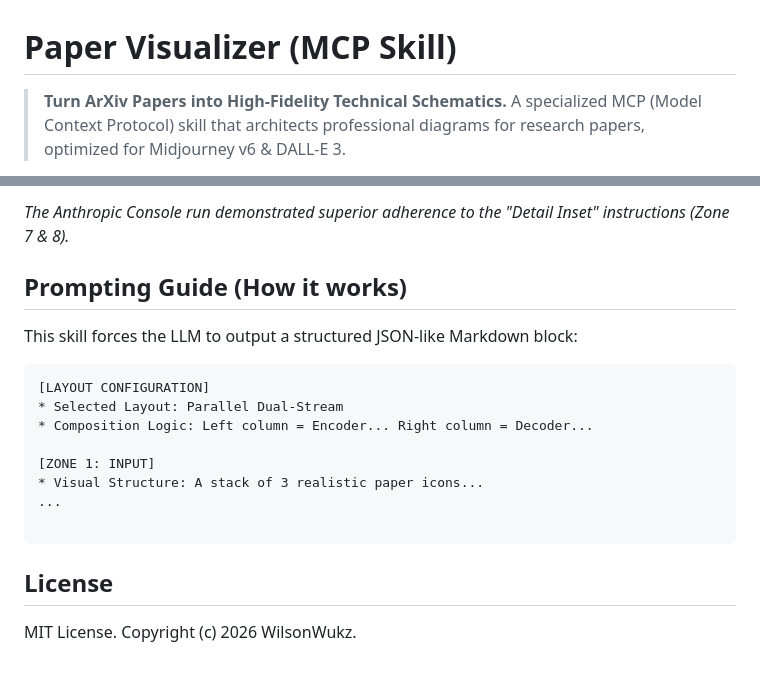
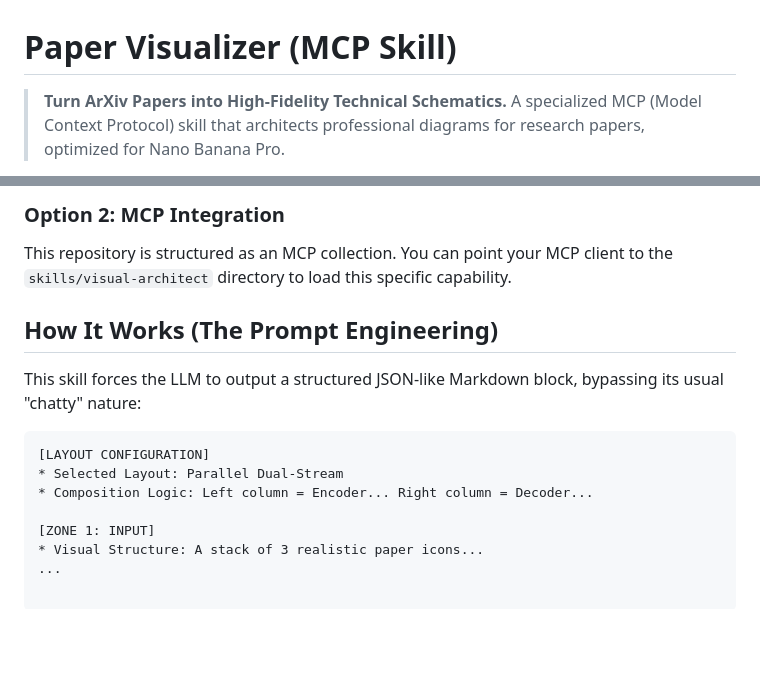
Before and after one commit to WilsonWukz/paper-visualizer-skill, a Markdown page: README.md, 2 parts joined by grey strips. GitHub-like rendering; blank space fills up the shorter version.

````diff
--- a/README.md
+++ b/README.md
@@ -1,5 +1,5 @@
 # Paper Visualizer (MCP Skill)
 
 > **Turn ArXiv Papers into High-Fidelity Technical Schematics.**
-> A specialized MCP (Model Context Protocol) skill that architects professional diagrams for research papers, optimized for Midjourney v6 & DALL-E 3.
+> A specialized MCP (Model Context Protocol) skill that architects professional diagrams for research papers, optimized for Nano Banana Pro.
 
@@ -50,9 +70,10 @@ We strictly evaluate this skill across different environments to ensure robustne
 
-*The Anthropic Console run demonstrated superior adherence to the "Detail Inset" instructions (Zone 7 & 8).*
+### Option 2: MCP Integration
+This repository is structured as an MCP collection. You can point your MCP client to the `skills/visual-architect` directory to load this specific capability.
 
-## Prompting Guide (How it works)
+## How It Works (The Prompt Engineering)
 
-This skill forces the LLM to output a structured JSON-like Markdown block:
+This skill forces the LLM to output a structured JSON-like Markdown block, bypassing its usual "chatty" nature:
 
 ```markdown
 [LAYOUT CONFIGURATION]
@@ -62,9 +83,3 @@ This skill forces the LLM to output a structured JSON-like Markdown block:
 [ZONE 1: INPUT]
 * Visual Structure: A stack of 3 realistic paper icons...
 ...
-
-```
-
-## License
-
-MIT License. Copyright (c) 2026 WilsonWukz.
````
Also changed, not shown: other parts of README.md (+48 -28 lines).
